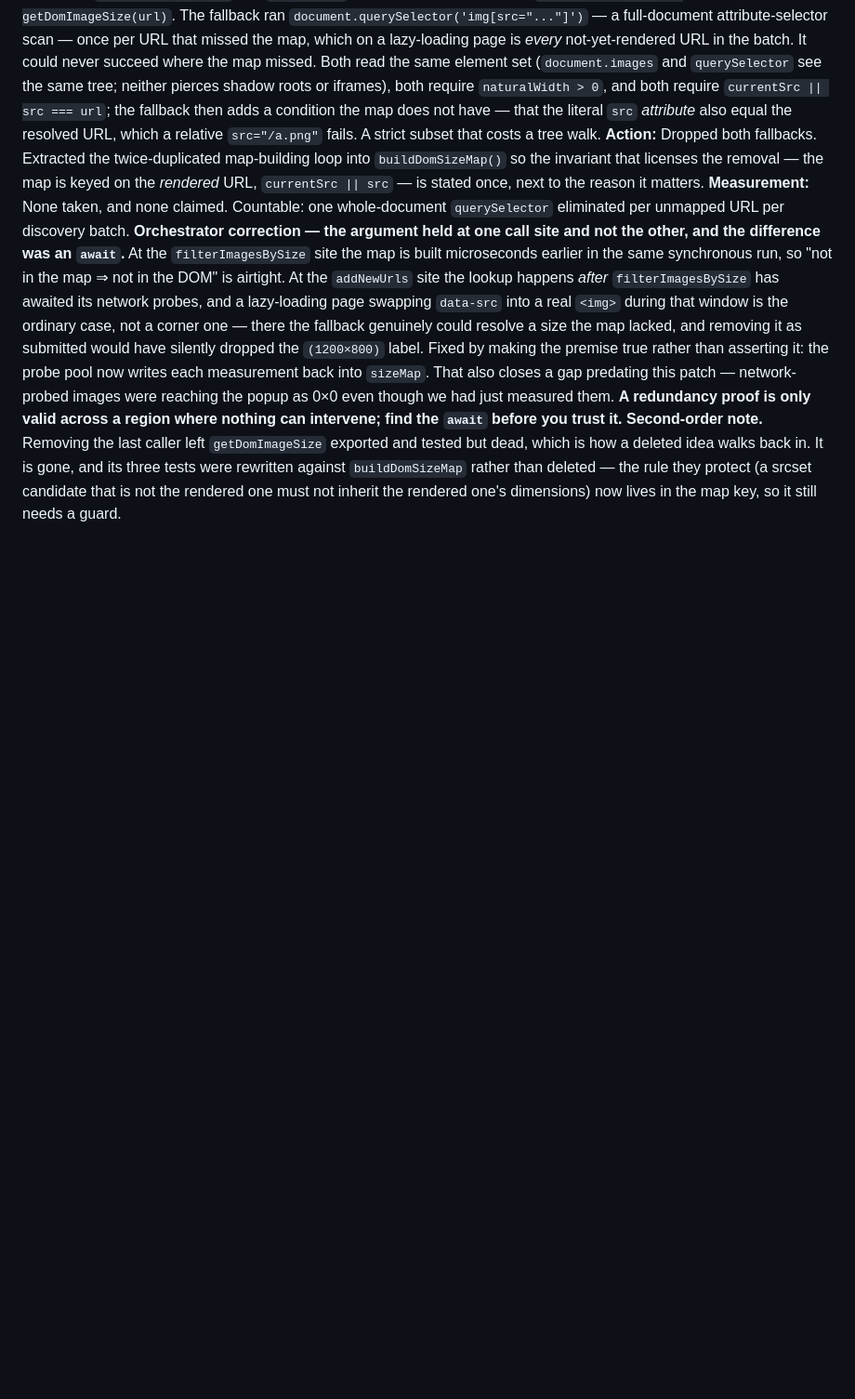
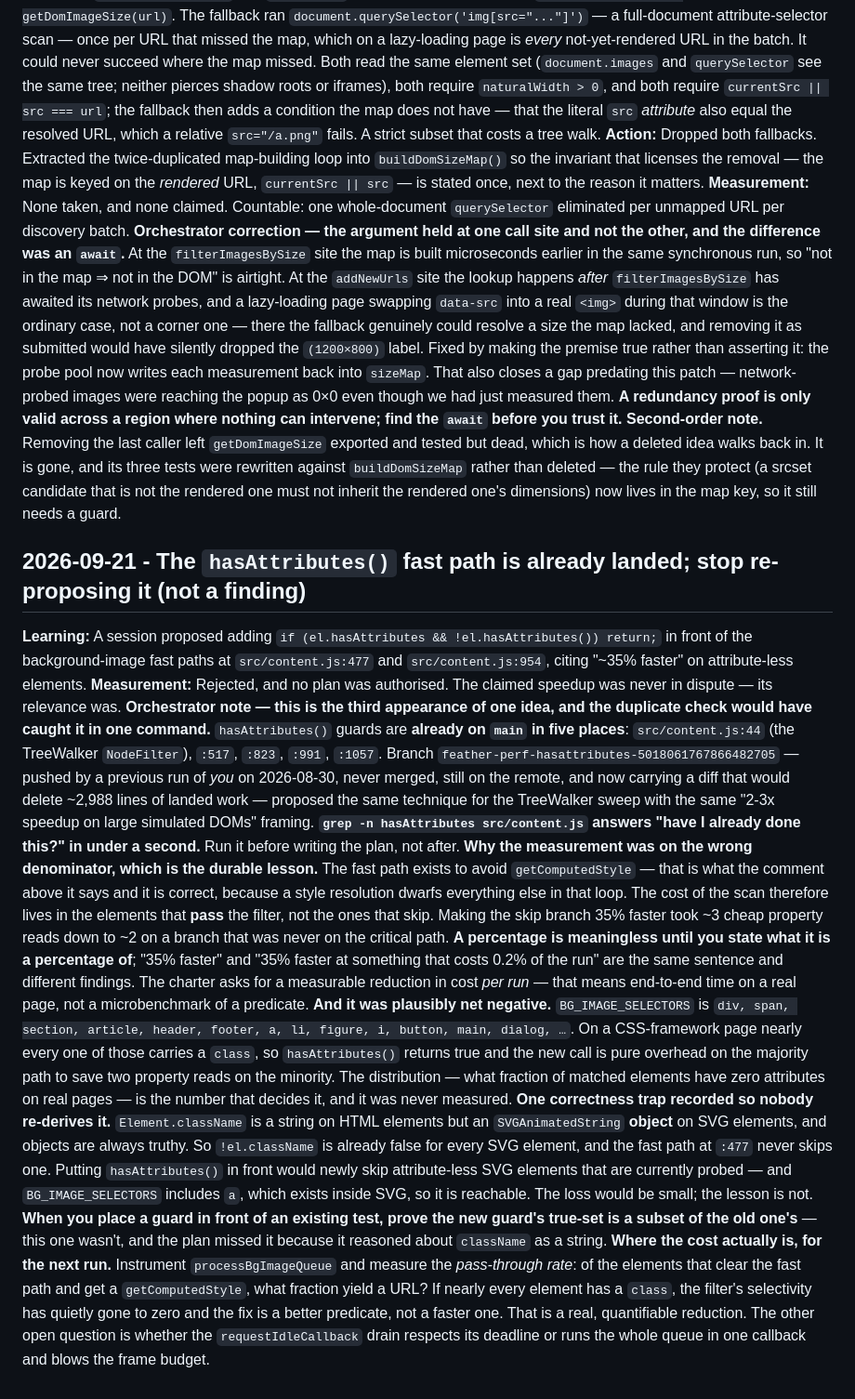
Before and after one commit to maximebories/imgsnag, a Markdown page: .jules/feather.md, the part around the change. Shown at 93% size. Rendered like a GitHub page; blank space fills up the shorter version.

Commit message:
📓 Bank the Feather hasAttributes non-finding and the denominator lesson

```diff
--- a/.jules/feather.md
+++ b/.jules/feather.md
@@ -94,3 +94,12 @@
 **Measurement:** None taken, and none claimed. Countable: one whole-document `querySelector` eliminated per unmapped URL per discovery batch.
 **Orchestrator correction — the argument held at one call site and not the other, and the difference was an `await`.** At the `filterImagesBySize` site the map is built microseconds earlier in the same synchronous run, so "not in the map ⇒ not in the DOM" is airtight. At the `addNewUrls` site the lookup happens *after* `filterImagesBySize` has awaited its network probes, and a lazy-loading page swapping `data-src` into a real `<img>` during that window is the ordinary case, not a corner one — there the fallback genuinely could resolve a size the map lacked, and removing it as submitted would have silently dropped the `(1200×800)` label. Fixed by making the premise true rather than asserting it: the probe pool now writes each measurement back into `sizeMap`. That also closes a gap predating this patch — network-probed images were reaching the popup as 0×0 even though we had just measured them. **A redundancy proof is only valid across a region where nothing can intervene; find the `await` before you trust it.**
 **Second-order note.** Removing the last caller left `getDomImageSize` exported and tested but dead, which is how a deleted idea walks back in. It is gone, and its three tests were rewritten against `buildDomSizeMap` rather than deleted — the rule they protect (a srcset candidate that is not the rendered one must not inherit the rendered one's dimensions) now lives in the map key, so it still needs a guard.
+
+## 2026-09-21 - The `hasAttributes()` fast path is already landed; stop re-proposing it (not a finding)
+**Learning:** A session proposed adding `if (el.hasAttributes && !el.hasAttributes()) return;` in front of the background-image fast paths at `src/content.js:477` and `src/content.js:954`, citing "~35% faster" on attribute-less elements.
+**Measurement:** Rejected, and no plan was authorised. The claimed speedup was never in dispute — its relevance was.
+**Orchestrator note — this is the third appearance of one idea, and the duplicate check would have caught it in one command.** `hasAttributes()` guards are **already on `main` in five places**: `src/content.js:44` (the TreeWalker `NodeFilter`), `:517`, `:823`, `:991`, `:1057`. Branch `feather-perf-hasattributes-5018061767866482705` — pushed by a previous run of *you* on 2026-08-30, never merged, still on the remote, and now carrying a diff that would delete ~2,988 lines of landed work — proposed the same technique for the TreeWalker sweep with the same "2-3x speedup on large simulated DOMs" framing. **`grep -n hasAttributes src/content.js` answers "have I already done this?" in under a second.** Run it before writing the plan, not after.
+**Why the measurement was on the wrong denominator, which is the durable lesson.** The fast path exists to avoid `getComputedStyle` — that is what the comment above it says and it is correct, because a style resolution dwarfs everything else in that loop. The cost of the scan therefore lives in the elements that **pass** the filter, not the ones that skip. Making the skip branch 35% faster took ~3 cheap property reads down to ~2 on a branch that was never on the critical path. **A percentage is meaningless until you state what it is a percentage of**; "35% faster" and "35% faster at something that costs 0.2% of the run" are the same sentence and different findings. The charter asks for a measurable reduction in cost *per run* — that means end-to-end time on a real page, not a microbenchmark of a predicate.
+**And it was plausibly net negative.** `BG_IMAGE_SELECTORS` is `div, span, section, article, header, footer, a, li, figure, i, button, main, dialog, …`. On a CSS-framework page nearly every one of those carries a `class`, so `hasAttributes()` returns true and the new call is pure overhead on the majority path to save two property reads on the minority. The distribution — what fraction of matched elements have zero attributes on real pages — is the number that decides it, and it was never measured.
+**One correctness trap recorded so nobody re-derives it.** `Element.className` is a string on HTML elements but an `SVGAnimatedString` **object** on SVG elements, and objects are always truthy. So `!el.className` is already false for every SVG element, and the fast path at `:477` never skips one. Putting `hasAttributes()` in front would newly skip attribute-less SVG elements that are currently probed — and `BG_IMAGE_SELECTORS` includes `a`, which exists inside SVG, so it is reachable. The loss would be small; the lesson is not. **When you place a guard in front of an existing test, prove the new guard's true-set is a subset of the old one's** — this one wasn't, and the plan missed it because it reasoned about `className` as a string.
+**Where the cost actually is, for the next run.** Instrument `processBgImageQueue` and measure the *pass-through rate*: of the elements that clear the fast path and get a `getComputedStyle`, what fraction yield a URL? If nearly every element has a `class`, the filter's selectivity has quietly gone to zero and the fix is a better predicate, not a faster one. That is a real, quantifiable reduction. The other open question is whether the `requestIdleCallback` drain respects its deadline or runs the whole queue in one callback and blows the frame budget.
```
